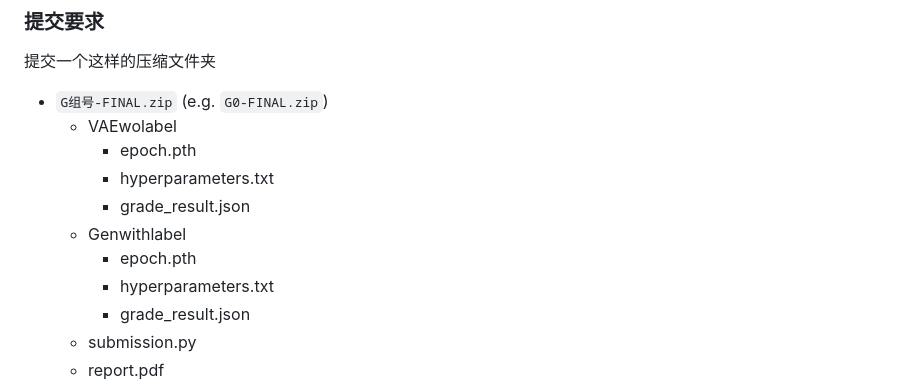
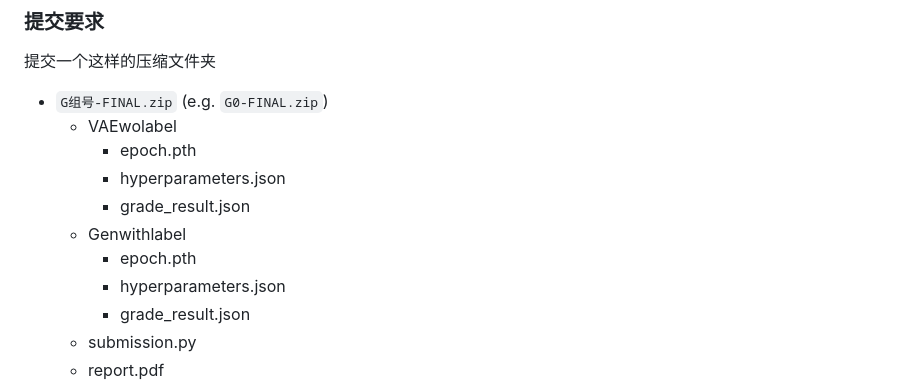
Before and after one commit to xytlktlkbl/USTC-DS4001-25sp, a Markdown page: Project/README.md, the part around the change. Rendered like a GitHub page.

```diff
--- a/Project/README.md
+++ b/Project/README.md
@@ -17,11 +17,11 @@
 + `G组号-FINAL.zip` (e.g. `G0-FINAL.zip`)
   + VAEwolabel
     + epoch.pth
-    + hyperparameters.txt
+    + hyperparameters.json
     + grade_result.json
   + Genwithlabel
     + epoch.pth
-    + hyperparameters.txt
+    + hyperparameters.json
     + grade_result.json
   + submission.py
   + report.pdf
```
